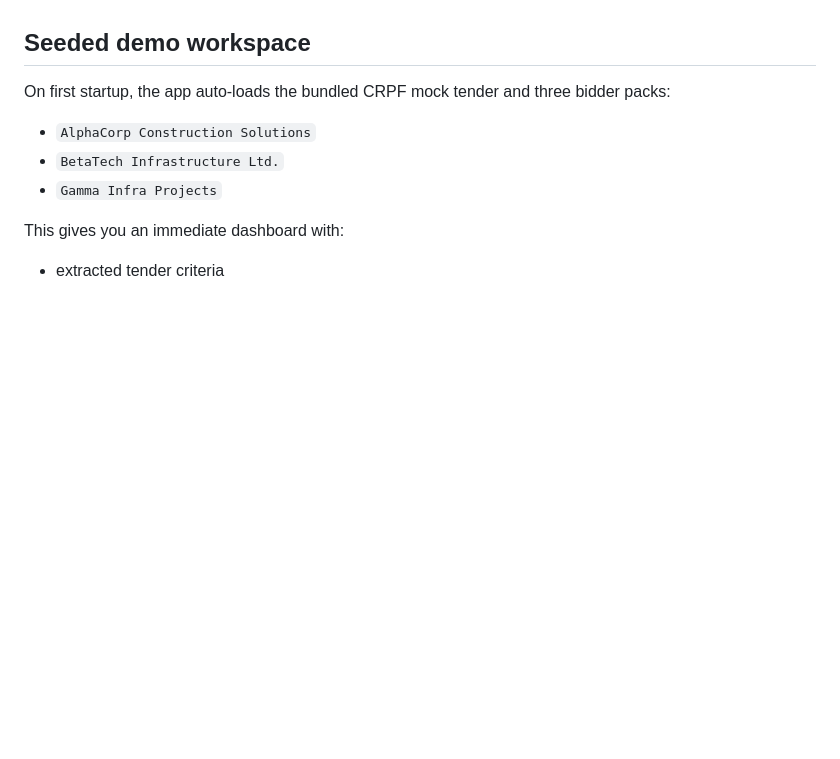
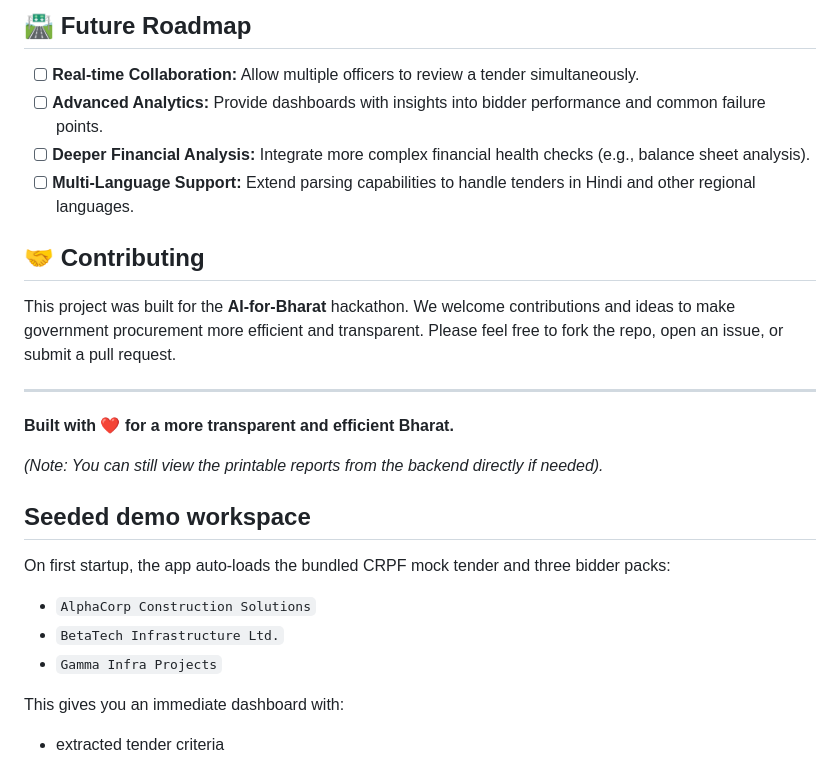
Before and after one commit to darshit2308/AI-for-Bharat-Prototype, a Markdown page: README.md, the part around the change printed below. Drawn GitHub-style; blank space fills up the shorter version.

```diff
--- a/README.md
+++ b/README.md
@@ -103,3 +160,19 @@ Once both terminal windows say they are running, open your web browser and go to
+## 🛣️ Future Roadmap
+
+- [ ] **Real-time Collaboration:** Allow multiple officers to review a tender simultaneously.
+- [ ] **Advanced Analytics:** Provide dashboards with insights into bidder performance and common failure points.
+- [ ] **Deeper Financial Analysis:** Integrate more complex financial health checks (e.g., balance sheet analysis).
+- [ ] **Multi-Language Support:** Extend parsing capabilities to handle tenders in Hindi and other regional languages.
+
+## 🤝 Contributing
+
+This project was built for the **AI-for-Bharat** hackathon. We welcome contributions and ideas to make government procurement more efficient and transparent. Please feel free to fork the repo, open an issue, or submit a pull request.
+
+---
+
+**Built with ❤️ for a more transparent and efficient Bharat.**
+
+_(Note: You can still view the printable reports from the backend directly if needed)._
 
 ## Seeded demo workspace
 
```
Also changed, not shown: other parts of README.md (+121 -64 lines), image-1.png (added), image.png (added), 1 other file.
